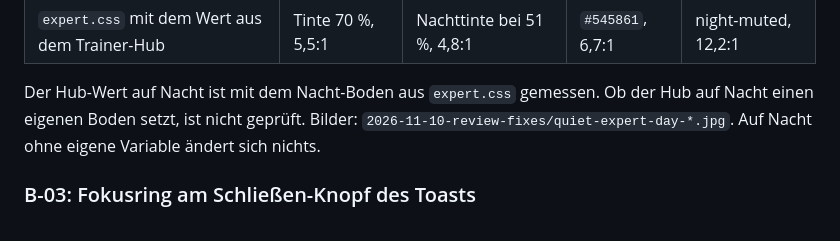
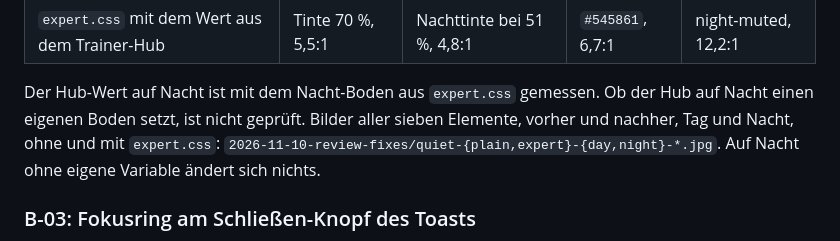
Before and after one commit to hackersandwizards/brand, a Markdown page: docs/agent-work/2026-11-10-review-fixes.md, the part around one of its changes. Drawn GitHub-style.

```diff
--- a/docs/agent-work/2026-11-10-review-fixes.md
+++ b/docs/agent-work/2026-11-10-review-fixes.md
@@ -24,7 +24,8 @@ Gemessen ist der berechnete Farbwert, Kontrast gegen den Seitengrund:
 | `expert.css` mit dem Wert aus dem Trainer-Hub | Tinte 70 %, 5,5:1 | Nachttinte bei 51 %, 4,8:1 | `#545861`, 6,7:1 | night-muted, 12,2:1 |
 
 Der Hub-Wert auf Nacht ist mit dem Nacht-Boden aus `expert.css` gemessen. Ob der Hub auf Nacht einen
-eigenen Boden setzt, ist nicht geprüft. Bilder: `2026-11-10-review-fixes/quiet-expert-day-*.jpg`.
+eigenen Boden setzt, ist nicht geprüft. Bilder aller sieben Elemente, vorher und nachher, Tag und
+Nacht, ohne und mit `expert.css`: `2026-11-10-review-fixes/quiet-{plain,expert}-{day,night}-*.jpg`.
 Auf Nacht ohne eigene Variable ändert sich nichts.
 
 ### B-03: Fokusring am Schließen-Knopf des Toasts
```
Also changed, not shown: other parts of docs/agent-work/2026-11-10-review-fixes.md (+26 -11 lines), docs/agent-work/2026-11-10-review-fixes/quiet-expert-night-after.jpg (added), docs/agent-work/2026-11-10-review-fixes/quiet-expert-night-before.jpg (added), docs/agent-work/2026-11-10-review-fixes/quiet-plain-day-after.jpg (added), docs/agent-work/2026-11-10-review-fixes/quiet-plain-day-before.jpg (added), docs/agent-work/2026-11-10-review-fixes/quiet-plain-night-after.jpg (added), docs/agent-work/2026-11-10-review-fixes/quiet-plain-night-before.jpg (added), 1 other file.
